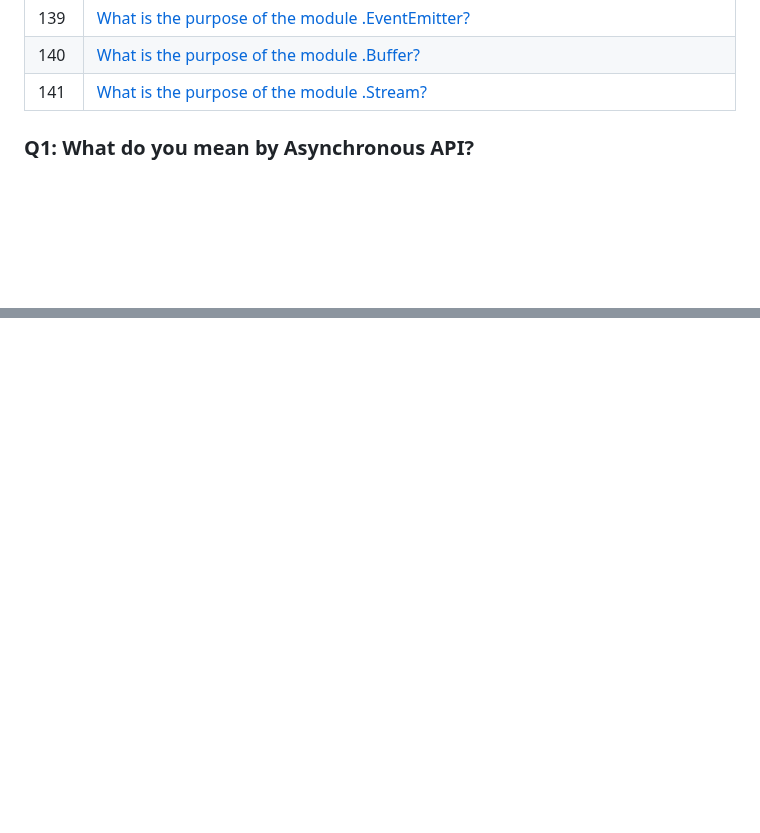
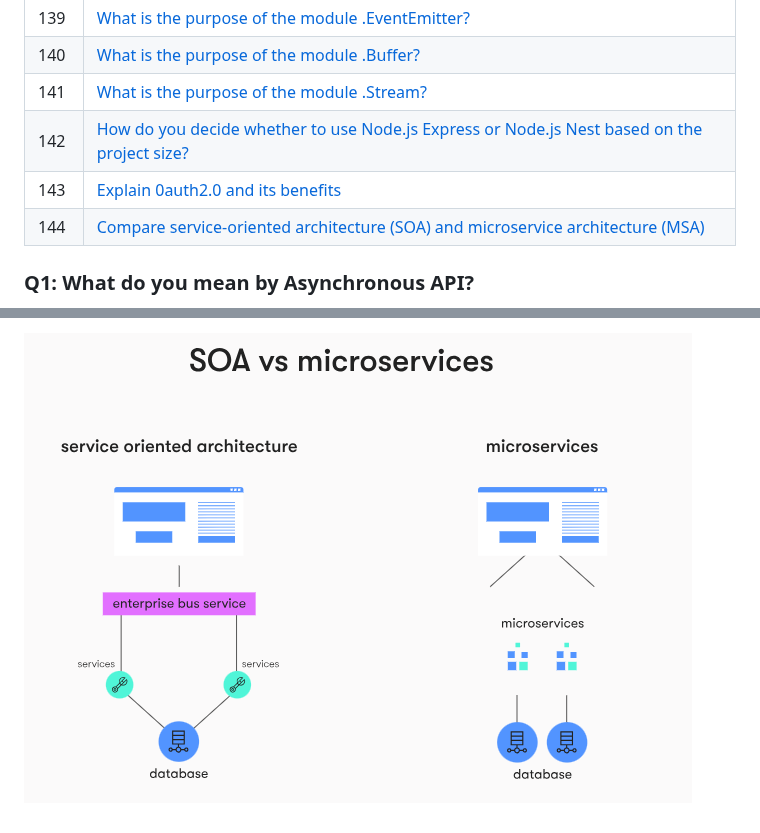
Before and after one commit to CesarCortez/InterviewQuestions, a Markdown page: NodeJs/nodeQ.md, 2 parts joined by grey strips. Rendered like a GitHub page; pictures changed too: NodeJs/images/SOAvsMicro.png (added); blank space fills up the shorter version.

Commit message:
added more questions to node document

```diff
--- a/NodeJs/nodeQ.md
+++ b/NodeJs/nodeQ.md
@@ -155,6 +155,9 @@
 | 139| [What is the purpose of the module .EventEmitter?](#139) |
 | 140| [What is the purpose of the module .Buffer?](#140) |
 | 141| [What is the purpose of the module .Stream?](#141) |
+| 142| [How do you decide whether to use Node.js Express or Node.js Nest based on the project size?](#142) |
+| 143| [Explain 0auth2.0 and its benefits](#143) |
+| 144| [Compare service-oriented architecture (SOA) and microservice architecture (MSA)](#144) |
 
 
 ### Q1: What do you mean by Asynchronous API? <a id="1"></a>
@@ -2199,0 +2235 @@ Passport is a popular authentication middleware for Node.js. It provides a simpl
+![req methods](./images/SOAvsMicro.png)
```
Also changed, not shown: other parts of NodeJs/nodeQ.md (+32 -0 lines).
